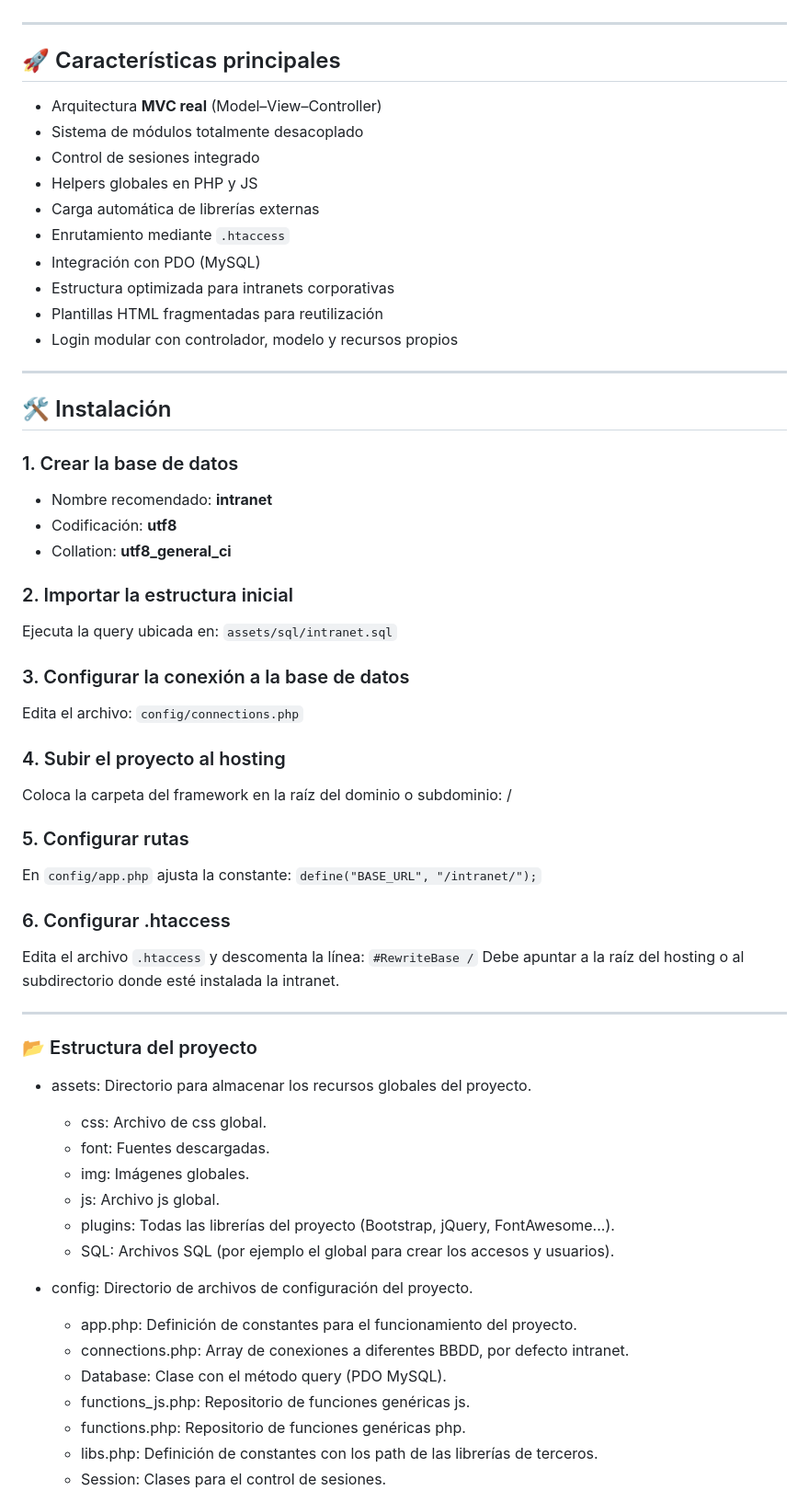
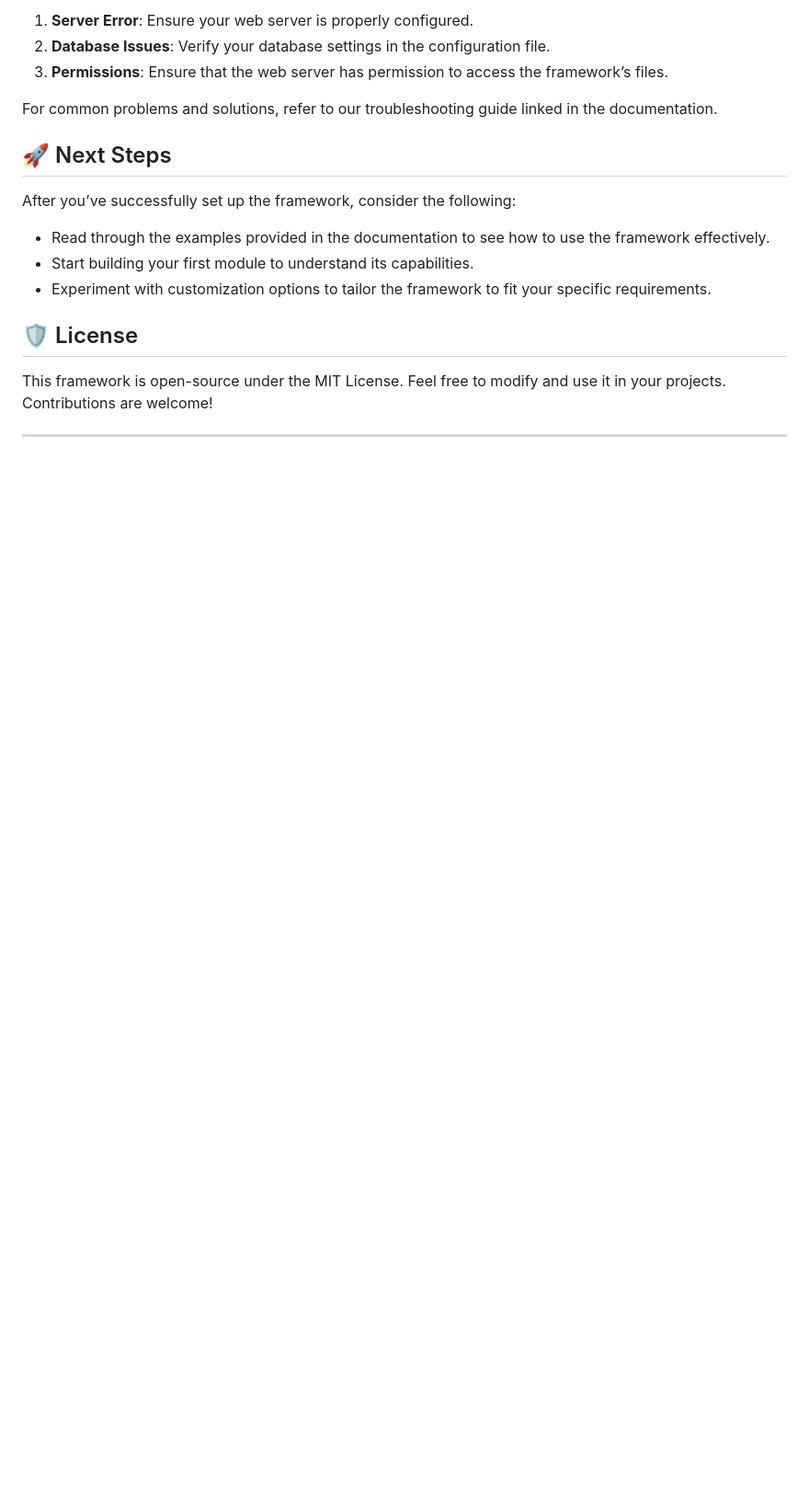
Before and after one commit to redichigo/php-intranet-mvc-framework, a Markdown page: README.md, the part around one of its changes. Shown at 92% size. Drawn GitHub-style; blank space fills up the shorter version.

```diff
--- a/README.md
+++ b/README.md
@@ -10,62 +69,19 @@ Incluye gestión de sesiones, sistema de módulos, controladores, modelos, vista
+1. **Server Error**: Ensure your web server is properly configured.
+2. **Database Issues**: Verify your database settings in the configuration file.
+3. **Permissions**: Ensure that the web server has permission to access the framework’s files.
+
+For common problems and solutions, refer to our troubleshooting guide linked in the documentation.
+
+## 🚀 Next Steps
+
+After you’ve successfully set up the framework, consider the following:
+
+- Read through the examples provided in the documentation to see how to use the framework effectively.
+- Start building your first module to understand its capabilities.
+- Experiment with customization options to tailor the framework to fit your specific requirements.
+
+## 🛡️ License
+
+This framework is open-source under the MIT License. Feel free to modify and use it in your projects. Contributions are welcome!
 
 ---
-
-## 🚀 Características principales
-
-- Arquitectura **MVC real** (Model–View–Controller)
-- Sistema de módulos totalmente desacoplado
-- Control de sesiones integrado
-- Helpers globales en PHP y JS
-- Carga automática de librerías externas
-- Enrutamiento mediante `.htaccess`
-- Integración con PDO (MySQL)
-- Estructura optimizada para intranets corporativas
-- Plantillas HTML fragmentadas para reutilización
-- Login modular con controlador, modelo y recursos propios
-
----
-
-## 🛠️ Instalación
-
-### 1. Crear la base de datos
-- Nombre recomendado: **intranet**
-- Codificación: **utf8**
-- Collation: **utf8_general_ci**
-
-### 2. Importar la estructura inicial
-Ejecuta la query ubicada en: `assets/sql/intranet.sql`
-
-### 3. Configurar la conexión a la base de datos
-Edita el archivo: `config/connections.php`
-
-### 4. Subir el proyecto al hosting
-Coloca la carpeta del framework en la raíz del dominio o subdominio: /
-
-### 5. Configurar rutas
-En `config/app.php` ajusta la constante: `define("BASE_URL", "/intranet/");`
-
-### 6. Configurar .htaccess
-Edita el archivo `.htaccess` y descomenta la línea: `#RewriteBase /`
-Debe apuntar a la raíz del hosting o al subdirectorio donde esté instalada la intranet.
-
----
-
-### 📂 Estructura del proyecto
-
-- assets: Directorio para almacenar los recursos globales del proyecto.
-    - css: Archivo de css global.
-    - font: Fuentes descargadas.
-    - img: Imágenes globales.
-    - js: Archivo js global.
-    - plugins: Todas las librerías del proyecto (Bootstrap, jQuery, FontAwesome...).
-    - SQL: Archivos SQL (por ejemplo el global para crear los accesos y usuarios).
-
-- config: Directorio de archivos de configuración del proyecto.
-    - app.php: Definición de constantes para el funcionamiento del proyecto.
-    - connections.php: Array de conexiones a diferentes BBDD, por defecto intranet.
-    - Database: Clase con el método query (PDO MySQL).
-    - functions_js.php: Repositorio de funciones genéricas js.
-    - functions.php: Repositorio de funciones genéricas php.
-    - libs.php: Definición de constantes con los path de las librerías de terceros.
-    - Session: Clases para el control de sesiones.
-
```
Also changed, not shown: other parts of README.md (+68 -45 lines).
